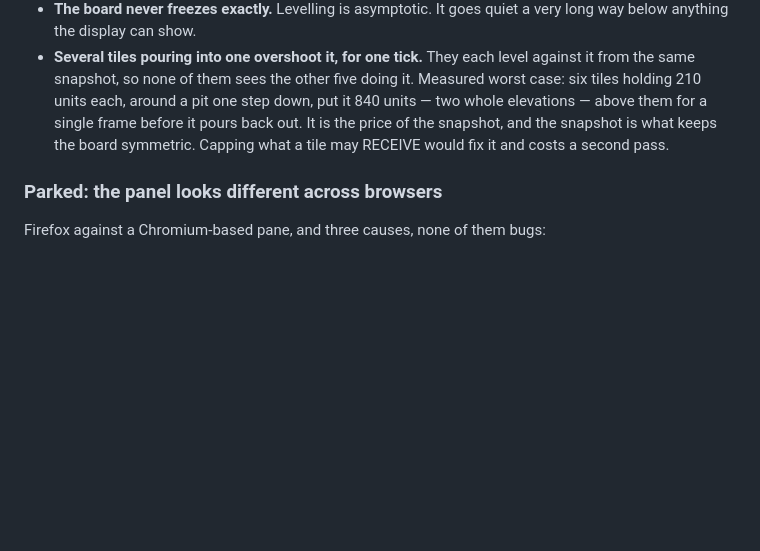
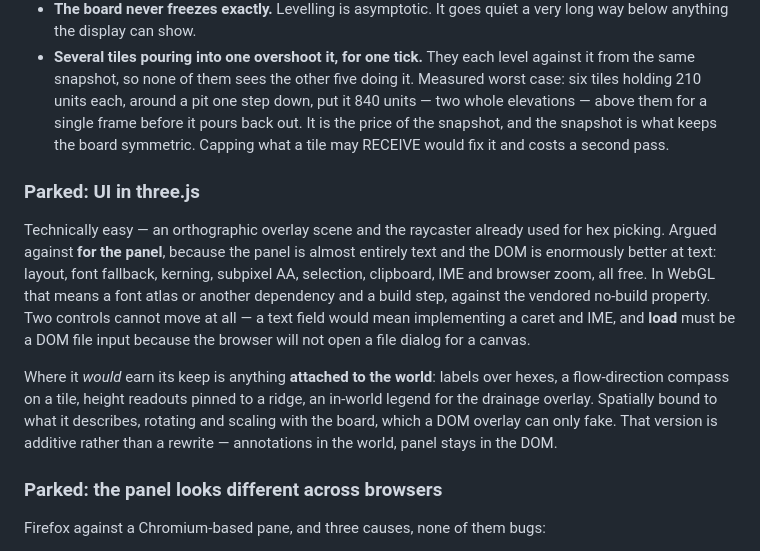
Before and after one commit to erhanturel/mountains-in-a-pot, a Markdown page: CLAUDE.md, the part around the change. Drawn GitHub-style; blank space fills up the shorter version.

Commit message:
Note UI-in-three.js as parked
Easy technically; argued against for the panel, because the panel is almost
entirely text and the DOM is far better at text. Two controls cannot move at
all: a text field would mean a caret and IME in WebGL, and load must be a DOM
file input.

Where it earns its keep is anything attached to the world -- labels over
hexes, a compass on a tile, a legend for the drainage overlay -- which is
additive rather than a rewrite.

Co-Authored-By: Claude Opus 5 <noreply@anthropic.com>

```diff
--- a/CLAUDE.md
+++ b/CLAUDE.md
@@ -707,6 +707,24 @@ flat board, 40 ticks              distinct depths per ring 1 1 2 2 3 3 4,
   the snapshot, and the snapshot is what keeps the board symmetric. Capping
   what a tile may RECEIVE would fix it and costs a second pass.
 
+### Parked: UI in three.js
+
+Technically easy — an orthographic overlay scene and the raycaster already
+used for hex picking. Argued against **for the panel**, because the panel is
+almost entirely text and the DOM is enormously better at text: layout, font
+fallback, kerning, subpixel AA, selection, clipboard, IME and browser zoom,
+all free. In WebGL that means a font atlas or another dependency and a build
+step, against the vendored no-build property. Two controls cannot move at all
+— a text field would mean implementing a caret and IME, and **load** must be a
+DOM file input because the browser will not open a file dialog for a canvas.
+
+Where it *would* earn its keep is anything **attached to the world**: labels
+over hexes, a flow-direction compass on a tile, height readouts pinned to a
+ridge, an in-world legend for the drainage overlay. Spatially bound to what it
+describes, rotating and scaling with the board, which a DOM overlay can only
+fake. That version is additive rather than a rewrite — annotations in the
+world, panel stays in the DOM.
+
 ### Parked: the panel looks different across browsers
 
 Firefox against a Chromium-based pane, and three causes, none of them bugs:
```
